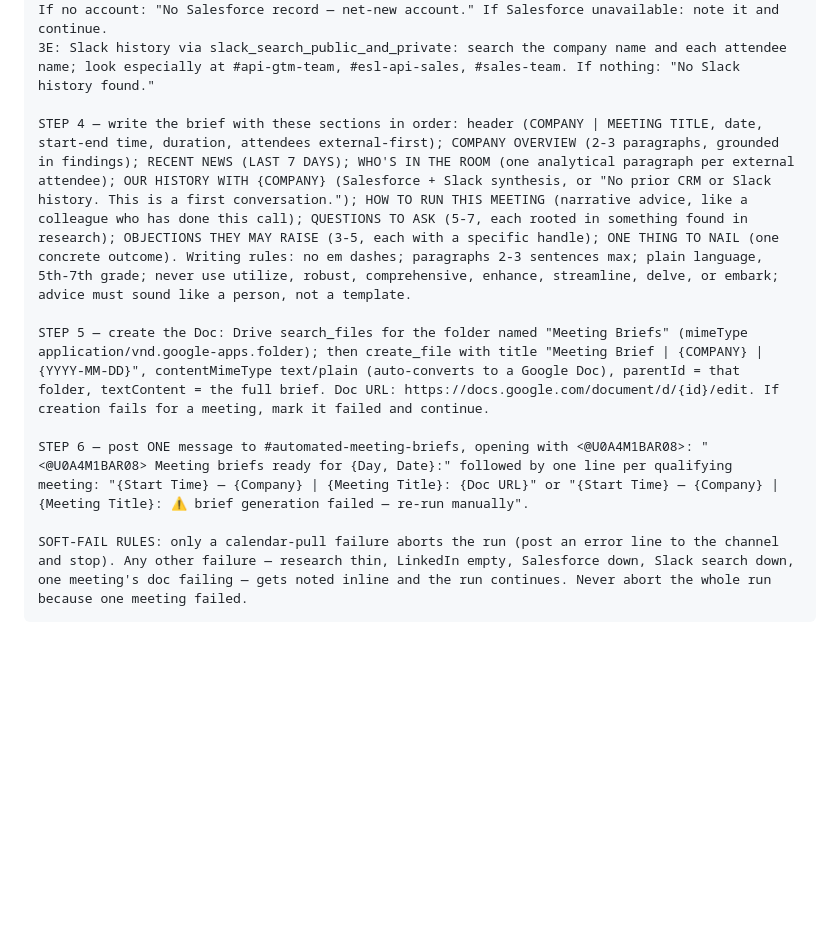
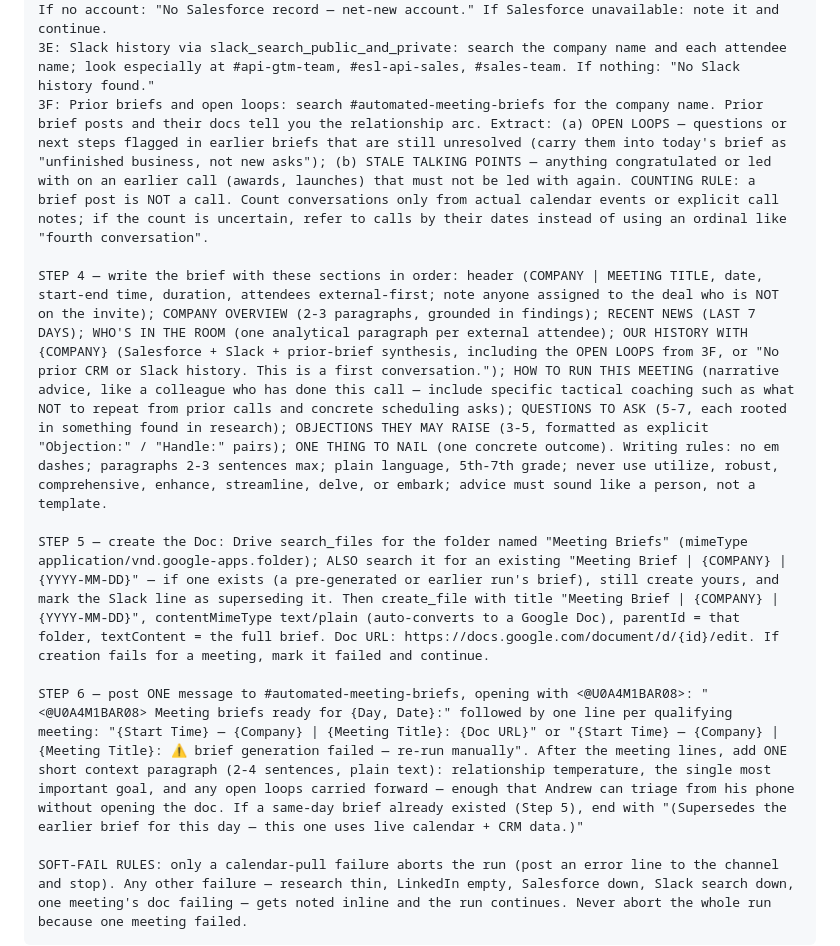
Before and after one commit to andrewmiller-mckeever-star/andrew-pipeline, a Markdown page: routines-cloud/ydc-meeting-brief.md, the part around the change. Rendered like a GitHub page; blank space fills up the shorter version.

Commit message:
Meeting brief v2: open loops, call-count rule, richer Slack post, same-day dedupe
From the first laptop-vs-cloud side-by-side (2026-07-20):
- 3F prior-brief search: carry forward open loops, flag stale talking points
- Counting rule: brief posts are not calls (cloud run miscounted a fifth
  conversation from the July 17 pre-generated brief post)
- Slack post: add 2-4 sentence context paragraph + supersede note
- Step 5: same-day dedupe check
- Objections: explicit Objection/Handle pairs

Co-Authored-By: Claude Fable 5 <noreply@anthropic.com>
Claude-Session: https://claude.ai/code/session_01JQnwbzyjNM5vjznbjqPSry

````diff
--- a/routines-cloud/ydc-meeting-brief.md
+++ b/routines-cloud/ydc-meeting-brief.md
@@ -30,12 +30,13 @@ SELECT Id, Name, Type, OwnerId, Owner.Name FROM Account WHERE Name LIKE '%{COMPA
 If an account is found, run by AccountId: SELECT Id, Name, StageName, Amount, CloseDate FROM Opportunity WHERE AccountId='{ID}' ORDER BY LastModifiedDate DESC LIMIT 10; SELECT FirstName, LastName, Title, Email FROM Contact WHERE AccountId='{ID}' LIMIT 10; SELECT Subject, Description, ActivityDate, Status FROM Task WHERE WhatId='{ID}' ORDER BY ActivityDate DESC LIMIT 10.
 If no account: "No Salesforce record — net-new account." If Salesforce unavailable: note it and continue.
 3E: Slack history via slack_search_public_and_private: search the company name and each attendee name; look especially at #api-gtm-team, #esl-api-sales, #sales-team. If nothing: "No Slack history found."
+3F: Prior briefs and open loops: search #automated-meeting-briefs for the company name. Prior brief posts and their docs tell you the relationship arc. Extract: (a) OPEN LOOPS — questions or next steps flagged in earlier briefs that are still unresolved (carry them into today's brief as "unfinished business, not new asks"); (b) STALE TALKING POINTS — anything congratulated or led with on an earlier call (awards, launches) that must not be led with again. COUNTING RULE: a brief post is NOT a call. Count conversations only from actual calendar events or explicit call notes; if the count is uncertain, refer to calls by their dates instead of using an ordinal like "fourth conversation".
 
-STEP 4 — write the brief with these sections in order: header (COMPANY | MEETING TITLE, date, start-end time, duration, attendees external-first); COMPANY OVERVIEW (2-3 paragraphs, grounded in findings); RECENT NEWS (LAST 7 DAYS); WHO'S IN THE ROOM (one analytical paragraph per external attendee); OUR HISTORY WITH {COMPANY} (Salesforce + Slack synthesis, or "No prior CRM or Slack history. This is a first conversation."); HOW TO RUN THIS MEETING (narrative advice, like a colleague who has done this call); QUESTIONS TO ASK (5-7, each rooted in something found in research); OBJECTIONS THEY MAY RAISE (3-5, each with a specific handle); ONE THING TO NAIL (one concrete outcome). Writing rules: no em dashes; paragraphs 2-3 sentences max; plain language, 5th-7th grade; never use utilize, robust, comprehensive, enhance, streamline, delve, or embark; advice must sound like a person, not a template.
+STEP 4 — write the brief with these sections in order: header (COMPANY | MEETING TITLE, date, start-end time, duration, attendees external-first; note anyone assigned to the deal who is NOT on the invite); COMPANY OVERVIEW (2-3 paragraphs, grounded in findings); RECENT NEWS (LAST 7 DAYS); WHO'S IN THE ROOM (one analytical paragraph per external attendee); OUR HISTORY WITH {COMPANY} (Salesforce + Slack + prior-brief synthesis, including the OPEN LOOPS from 3F, or "No prior CRM or Slack history. This is a first conversation."); HOW TO RUN THIS MEETING (narrative advice, like a colleague who has done this call — include specific tactical coaching such as what NOT to repeat from prior calls and concrete scheduling asks); QUESTIONS TO ASK (5-7, each rooted in something found in research); OBJECTIONS THEY MAY RAISE (3-5, formatted as explicit "Objection:" / "Handle:" pairs); ONE THING TO NAIL (one concrete outcome). Writing rules: no em dashes; paragraphs 2-3 sentences max; plain language, 5th-7th grade; never use utilize, robust, comprehensive, enhance, streamline, delve, or embark; advice must sound like a person, not a template.
 
-STEP 5 — create the Doc: Drive search_files for the folder named "Meeting Briefs" (mimeType application/vnd.google-apps.folder); then create_file with title "Meeting Brief | {COMPANY} | {YYYY-MM-DD}", contentMimeType text/plain (auto-converts to a Google Doc), parentId = that folder, textContent = the full brief. Doc URL: https://docs.google.com/document/d/{id}/edit. If creation fails for a meeting, mark it failed and continue.
+STEP 5 — create the Doc: Drive search_files for the folder named "Meeting Briefs" (mimeType application/vnd.google-apps.folder); ALSO search it for an existing "Meeting Brief | {COMPANY} | {YYYY-MM-DD}" — if one exists (a pre-generated or earlier run's brief), still create yours, and mark the Slack line as superseding it. Then create_file with title "Meeting Brief | {COMPANY} | {YYYY-MM-DD}", contentMimeType text/plain (auto-converts to a Google Doc), parentId = that folder, textContent = the full brief. Doc URL: https://docs.google.com/document/d/{id}/edit. If creation fails for a meeting, mark it failed and continue.
 
-STEP 6 — post ONE message to #automated-meeting-briefs, opening with <@U0A4M1BAR08>: "<@U0A4M1BAR08> Meeting briefs ready for {Day, Date}:" followed by one line per qualifying meeting: "{Start Time} — {Company} | {Meeting Title}: {Doc URL}" or "{Start Time} — {Company} | {Meeting Title}: ⚠️ brief generation failed — re-run manually".
+STEP 6 — post ONE message to #automated-meeting-briefs, opening with <@U0A4M1BAR08>: "<@U0A4M1BAR08> Meeting briefs ready for {Day, Date}:" followed by one line per qualifying meeting: "{Start Time} — {Company} | {Meeting Title}: {Doc URL}" or "{Start Time} — {Company} | {Meeting Title}: ⚠️ brief generation failed — re-run manually". After the meeting lines, add ONE short context paragraph (2-4 sentences, plain text): relationship temperature, the single most important goal, and any open loops carried forward — enough that Andrew can triage from his phone without opening the doc. If a same-day brief already existed (Step 5), end with "(Supersedes the earlier brief for this day — this one uses live calendar + CRM data.)"
 
 SOFT-FAIL RULES: only a calendar-pull failure aborts the run (post an error line to the channel and stop). Any other failure — research thin, LinkedIn empty, Salesforce down, Slack search down, one meeting's doc failing — gets noted inline and the run continues. Never abort the whole run because one meeting failed.
 ```
````
Also changed, not shown: 1 other file.
